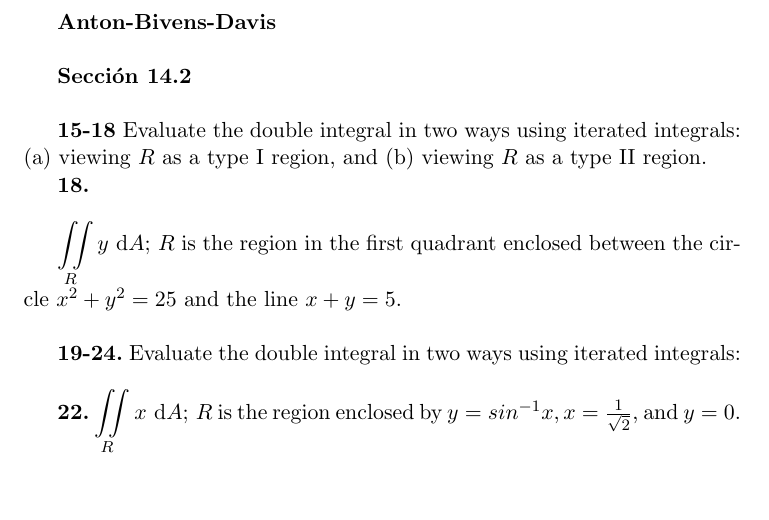
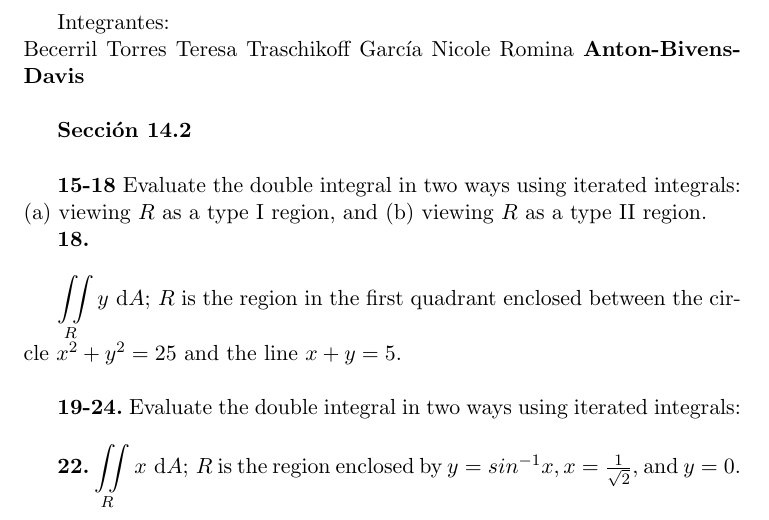
Before and after one commit to euruscaracal/Tarea-L-tex, a LaTeX problem sheet (tarea2.tex): part of page 2 of 6 before the commit and part of page 3 of 7 after it, cut at the place of the change, the shorter picture padded with empty space. Compiled offline with pdfLaTeX.

Commit message:
probando

```diff
--- a/tarea2.tex
+++ b/tarea2.tex
@@ -8,8 +8,11 @@
 
 \begin{document}{}
 \title{Matemáticas para las Ciencias Aplicadas III \\ Tarea 2}
+\
 \maketitle
-
+Integrantes: \\
+    Becerril Torres Teresa
+    Traschikoff García Nicole Romina
 \textbf{Anton-Bivens-Davis} \\
 
 \textbf{Sección 14.2} \\
```
